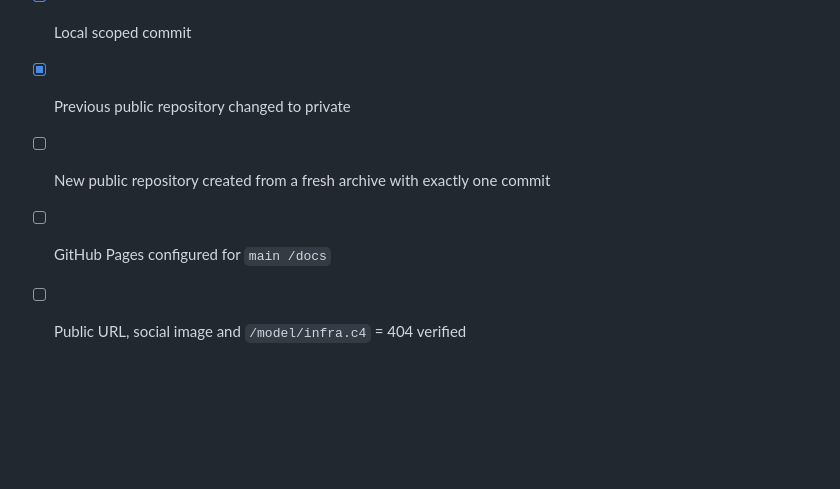
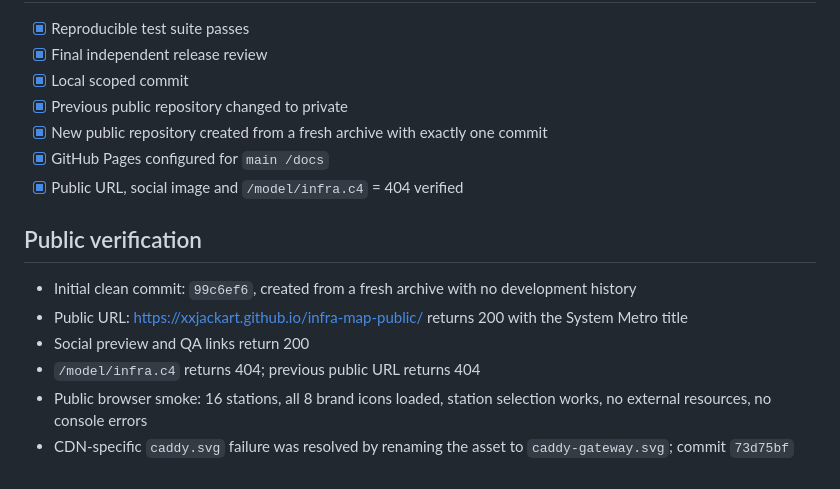
Before and after one commit to xxjackart/infra-map-public, a Markdown page: QA.md, the part around the change. Drawn GitHub-style; blank space fills up the shorter version.

Commit message:
docs: record public release verification (#851)

```diff
--- a/QA.md
+++ b/QA.md
@@ -67,6 +67,15 @@ No installation or third-party packages are required. Chrome is located through
 - [x] Final independent release review
 - [x] Local scoped commit
 - [x] Previous public repository changed to private
-- [ ] New public repository created from a fresh archive with exactly one commit
-- [ ] GitHub Pages configured for `main /docs`
-- [ ] Public URL, social image and `/model/infra.c4` = 404 verified
+- [x] New public repository created from a fresh archive with exactly one commit
+- [x] GitHub Pages configured for `main /docs`
+- [x] Public URL, social image and `/model/infra.c4` = 404 verified
+
+## Public verification
+
+- Initial clean commit: `99c6ef6`, created from a fresh archive with no development history
+- Public URL: https://xxjackart.github.io/infra-map-public/ returns 200 with the System Metro title
+- Social preview and QA links return 200
+- `/model/infra.c4` returns 404; previous public URL returns 404
+- Public browser smoke: 16 stations, all 8 brand icons loaded, station selection works, no external resources, no console errors
+- CDN-specific `caddy.svg` failure was resolved by renaming the asset to `caddy-gateway.svg`; commit `73d75bf`
```
